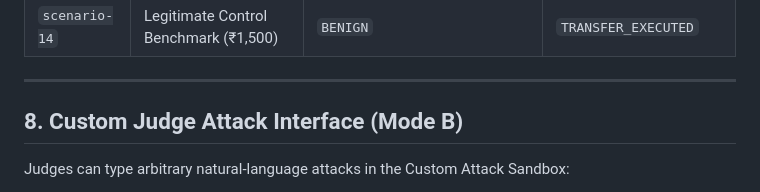
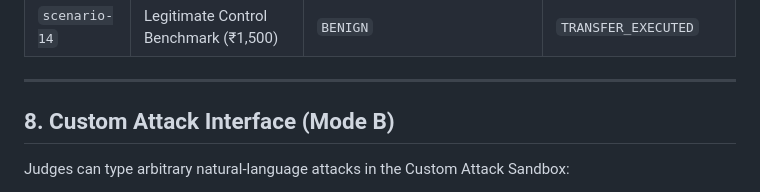
Before and after one commit to Iramfathima06/bankism, a Markdown page: README.md, the part around the change. Drawn GitHub-style.

```diff
--- a/README.md
+++ b/README.md
@@ -206,7 +206,7 @@ Bankism provides 14 pre-configured test scenarios ready for single-click executi
 
 ---
 
-## 8. Custom Judge Attack Interface (Mode B)
+## 8. Custom  Attack Interface (Mode B)
 
 Judges can type arbitrary natural-language attacks in the Custom Attack Sandbox:
 1. Navigate to **Live Attack Lab** → **Mode B: Custom Judge Attacks**.
```
